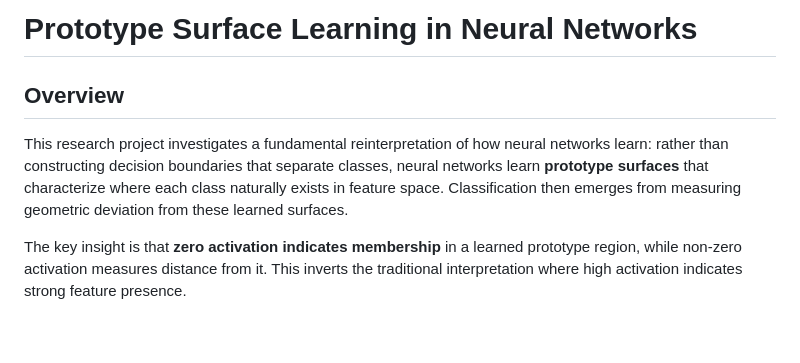
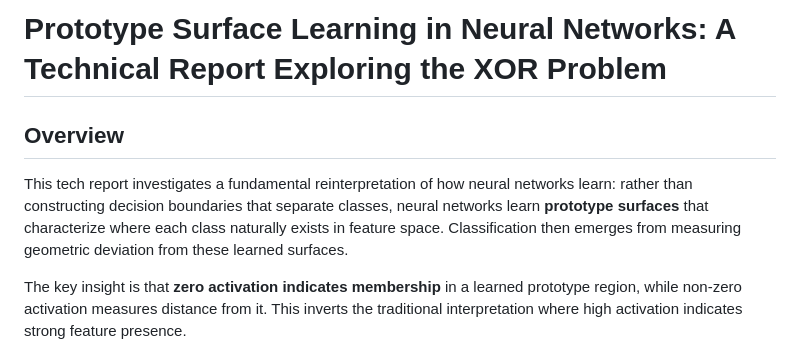
Before and after one commit to alanoursland/tr_xor, a Markdown page: README.md, the part around the change. Rendered like a GitHub page; blank space fills up the shorter version.

Commit message:
tweaking the title

```diff
--- a/README.md
+++ b/README.md
@@ -1,8 +1,8 @@
-# Prototype Surface Learning in Neural Networks
+# Prototype Surface Learning in Neural Networks: A Technical Report Exploring the XOR Problem
 
 ## Overview
 
-This research project investigates a fundamental reinterpretation of how neural networks learn: rather than constructing decision boundaries that separate classes, neural networks learn **prototype surfaces** that characterize where each class naturally exists in feature space. Classification then emerges from measuring geometric deviation from these learned surfaces.
+This tech report investigates a fundamental reinterpretation of how neural networks learn: rather than constructing decision boundaries that separate classes, neural networks learn **prototype surfaces** that characterize where each class naturally exists in feature space. Classification then emerges from measuring geometric deviation from these learned surfaces.
 
 The key insight is that **zero activation indicates membership** in a learned prototype region, while non-zero activation measures distance from it. This inverts the traditional interpretation where high activation indicates strong feature presence.
 
```
